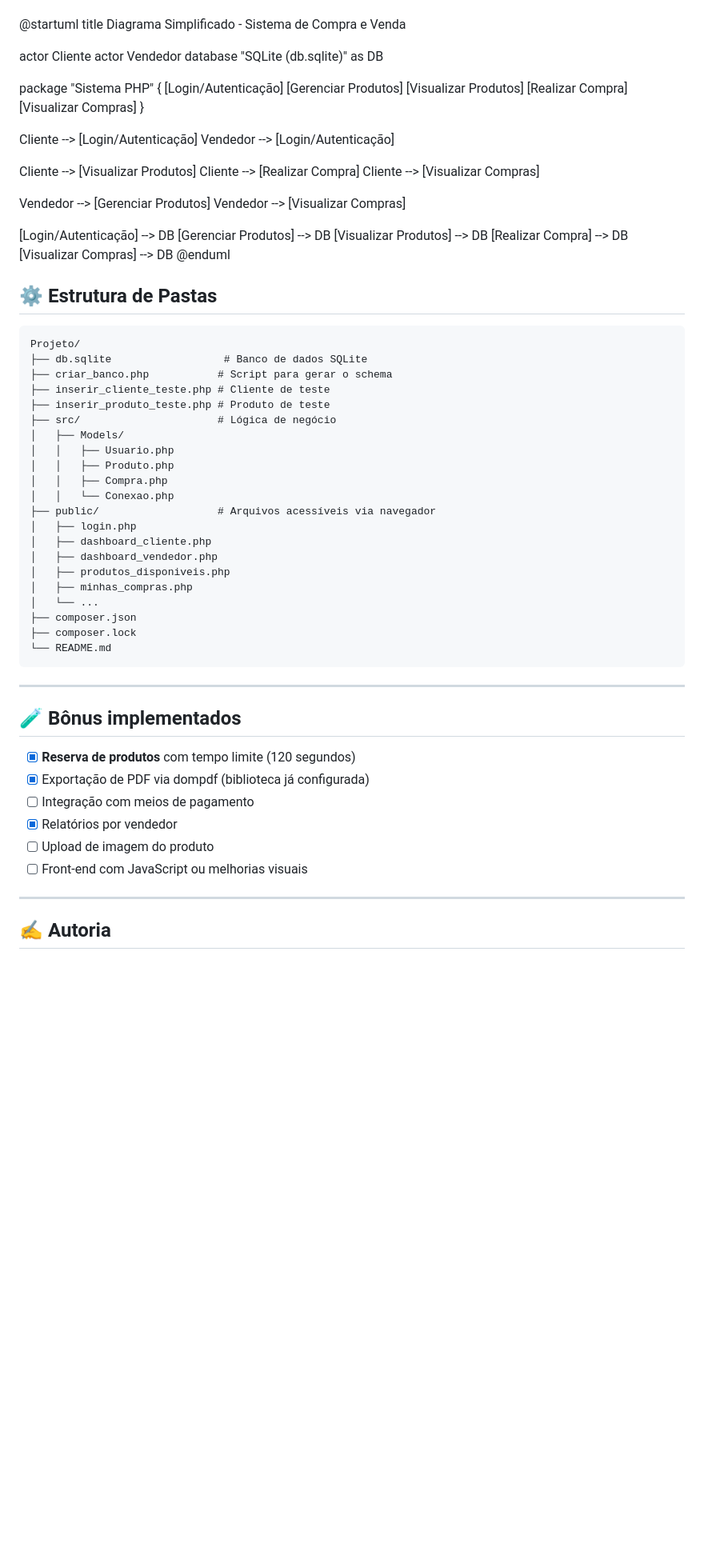
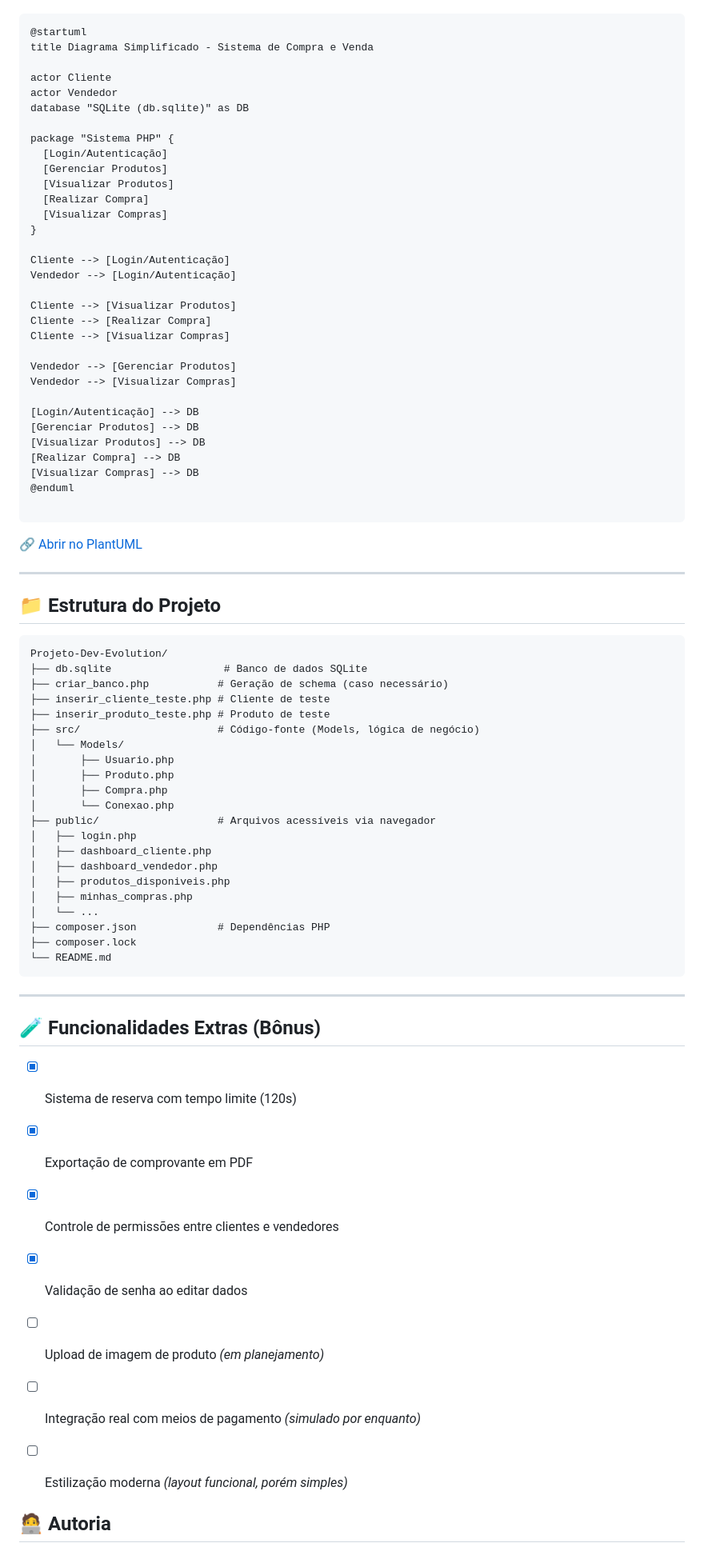
Before and after one commit to amorais05/Projeto-Dev-Evolution, a Markdown page: README.md, the part around the change printed below. Shown: that part at 80% size. GitHub-like rendering; blank space fills up the shorter version.

````diff
--- a/README.md
+++ b/README.md
@@ -62,4 +112,5 @@ Para abertura no Plant UML
 
+```
 @startuml
 title Diagrama Simplificado - Sistema de Compra e Venda
 
@@ -68,11 +119,11 @@ actor Vendedor
 database "SQLite (db.sqlite)" as DB
 
 package "Sistema PHP" {
-    [Login/Autenticação]
-    [Gerenciar Produtos]
-    [Visualizar Produtos]
-    [Realizar Compra]
-    [Visualizar Compras]
+  [Login/Autenticação]
+  [Gerenciar Produtos]
+  [Visualizar Produtos]
+  [Realizar Compra]
+  [Visualizar Compras]
 }
 
 Cliente --> [Login/Autenticação]
@@ -92,20 +143,25 @@ Vendedor --> [Visualizar Compras]
 [Visualizar Compras] --> DB
 @enduml
 
-## ⚙️ Estrutura de Pastas
+```
+[🔗 Abrir no PlantUML](https://www.plantuml.com/plantuml/umla/VPAnJiCm48RtUufJ9nW2...)
+
+---
+
+## 📁 Estrutura do Projeto
 
 ```
-Projeto/
+Projeto-Dev-Evolution/
 ├── db.sqlite                  # Banco de dados SQLite
-├── criar_banco.php           # Script para gerar o schema
+├── criar_banco.php           # Geração de schema (caso necessário)
 ├── inserir_cliente_teste.php # Cliente de teste
 ├── inserir_produto_teste.php # Produto de teste
-├── src/                      # Lógica de negócio
-│   ├── Models/
-│   │   ├── Usuario.php
-│   │   ├── Produto.php
-│   │   ├── Compra.php
-│   │   └── Conexao.php
+├── src/                      # Código-fonte (Models, lógica de negócio)
+│   └── Models/
+│       ├── Usuario.php
+│       ├── Produto.php
+│       ├── Compra.php
+│       └── Conexao.php
 ├── public/                   # Arquivos acessíveis via navegador
 │   ├── login.php
 │   ├── dashboard_cliente.php
@@ -113,23 +169,23 @@ Projeto/
 │   ├── produtos_disponiveis.php
 │   ├── minhas_compras.php
 │   └── ...
-├── composer.json
+├── composer.json             # Dependências PHP
 ├── composer.lock
 └── README.md
 ```
 
 ---
 
-## 🧪 Bônus implementados
+## 🧪 Funcionalidades Extras (Bônus)
 
-- [x] **Reserva de produtos** com tempo limite (120 segundos)
-- [x] Exportação de PDF via dompdf (biblioteca já configurada)
-- [ ] Integração com meios de pagamento
-- [x] Relatórios por vendedor
-- [ ] Upload de imagem do produto
-- [ ] Front-end com JavaScript ou melhorias visuais
+* [x] Sistema de reserva com tempo limite (120s)
+* [x] Exportação de comprovante em PDF
+* [x] Controle de permissões entre clientes e vendedores
+* [x] Validação de senha ao editar dados
+* [ ] Upload de imagem de produto *(em planejamento)*
+* [ ] Integração real com meios de pagamento *(simulado por enquanto)*
+* [ ] Estilização moderna *(layout funcional, porém simples)*
 
----
 
-## ✍️ Autoria
+## 🧑‍💻 Autoria
 
````
Also changed, not shown: other parts of README.md (+85 -36 lines).
